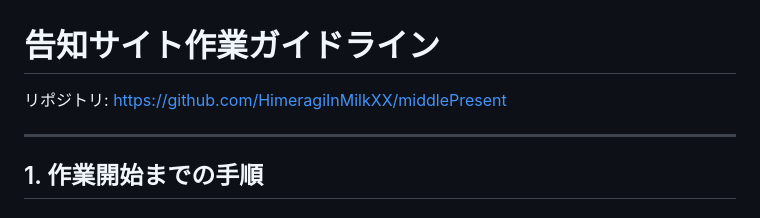
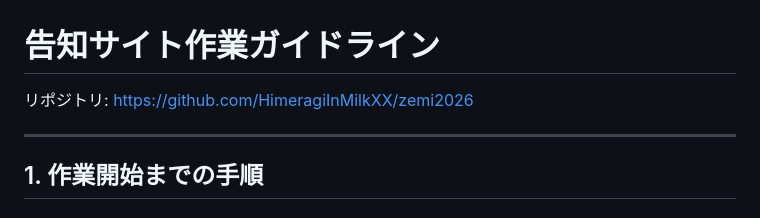
Before and after one commit to HimeragiInMilkXX/zemi2026, a Markdown page: README.md, the part around the change. GitHub-like rendering.

Commit message:
Update repository link in README.md

```diff
--- a/README.md
+++ b/README.md
@@ -1,6 +1,6 @@
 # 告知サイト作業ガイドライン
 
-リポジトリ: https://github.com/HimeragiInMilkXX/middlePresent
+リポジトリ: https://github.com/HimeragiInMilkXX/zemi2026
 
 ---
 
```
